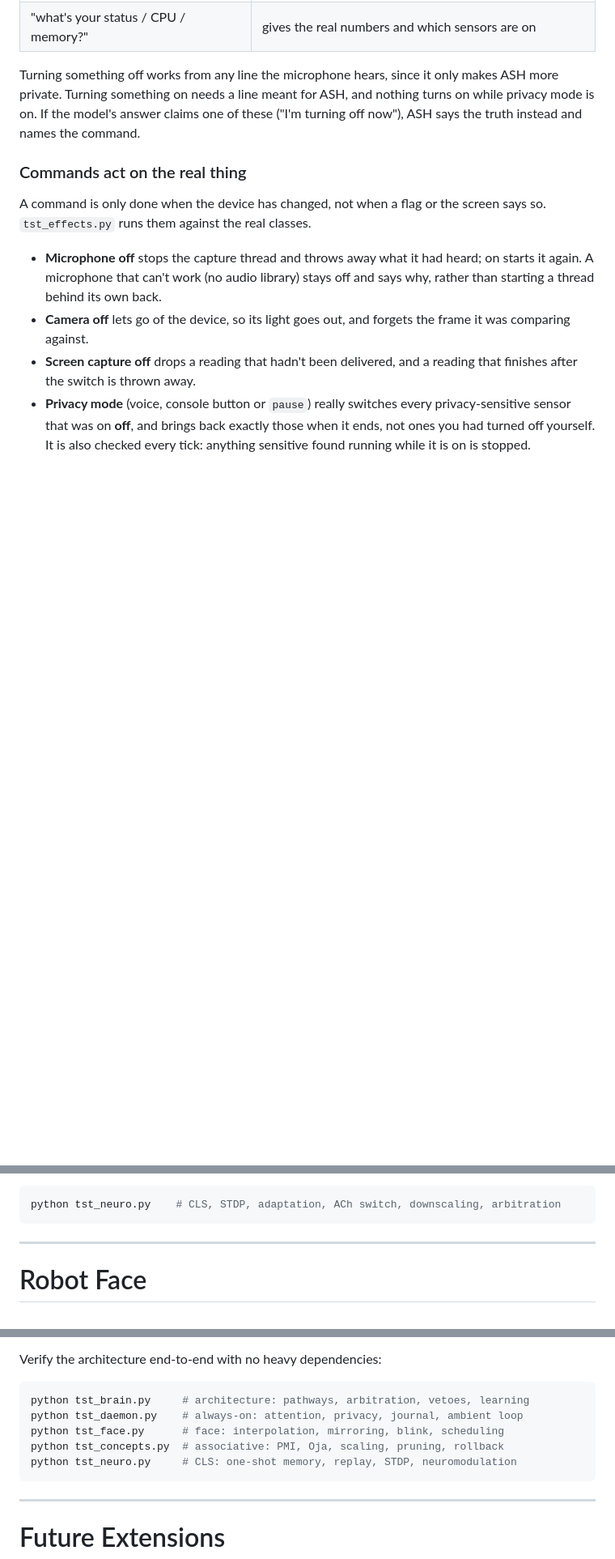
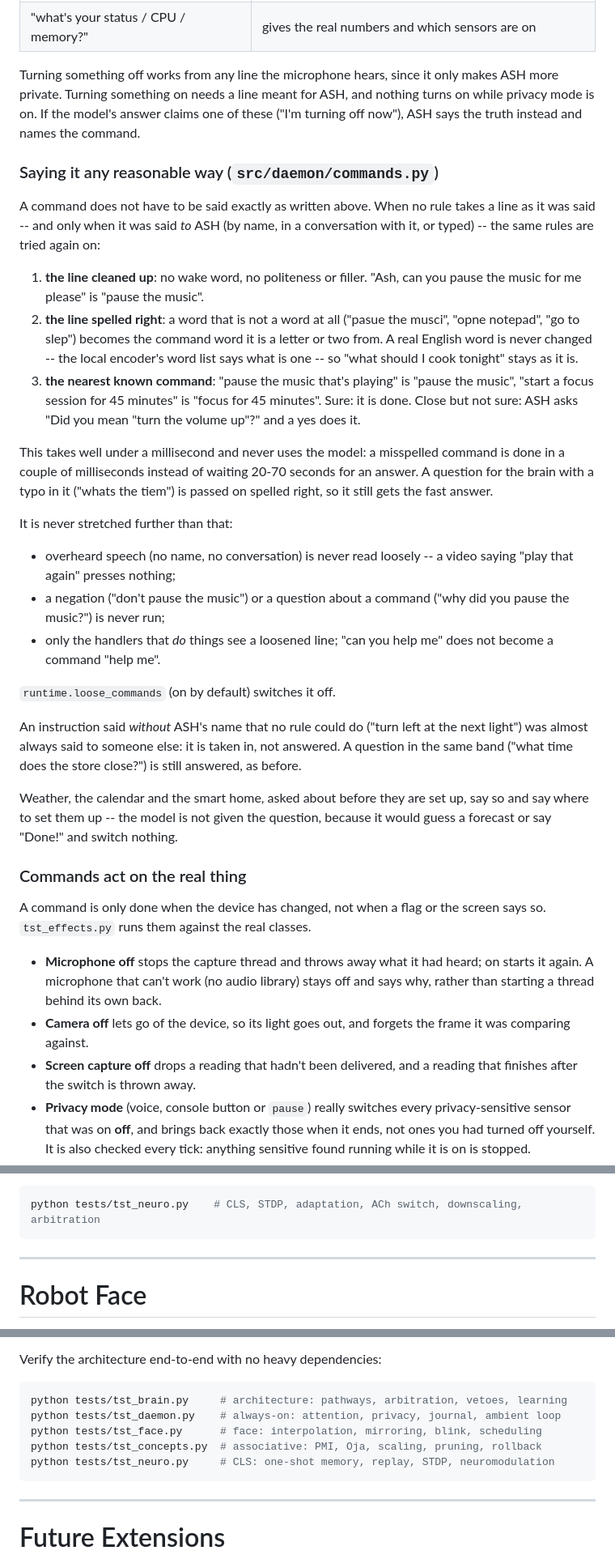
Before and after one commit to Khalidiqnaibi/A.S.H, a Markdown page: README.md, 3 parts joined by grey strips. Shown at 81% size. Drawn GitHub-style; blank space fills up the shorter version.

Commit message:
README: project layout, how to run the tests, and saying commands loosely

````diff
--- a/README.md
+++ b/README.md
@@ -1296,6 +1325,39 @@ ASH, and nothing turns on while privacy mode is on. If the model's answer
 claims one of these ("I'm turning off now"), ASH says the truth instead and
 names the command.
 
+### Saying it any reasonable way (`src/daemon/commands.py`)
+
+A command does not have to be said exactly as written above. When no rule takes a line as it was said -- and only
+when it was said *to* ASH (by name, in a conversation with it, or typed) -- the same rules are tried again on:
+
+1. **the line cleaned up**: no wake word, no politeness or filler. "Ash, can you pause the music for me please"
+   is "pause the music".
+2. **the line spelled right**: a word that is not a word at all ("pasue the musci", "opne notepad", "go to slep") becomes
+   the command word it is a letter or two from. A real English word is never changed -- the local encoder's word list
+   says what is one -- so "what should I cook tonight" stays as it is.
+3. **the nearest known command**: "pause the music that's playing" is "pause the music", "start a focus session for 45
+   minutes" is "focus for 45 minutes". Sure: it is done. Close but not sure: ASH asks "Did you mean "turn the volume
+   up"?" and a yes does it.
+
+This takes well under a millisecond and never uses the model: a misspelled command is done in a couple of milliseconds
+instead of waiting 20-70 seconds for an answer. A question for the brain with a typo in it ("whats the tiem") is passed
+on spelled right, so it still gets the fast answer.
+
+It is never stretched further than that:
+
+- overheard speech (no name, no conversation) is never read loosely -- a video saying "play that again" presses nothing;
+- a negation ("don't pause the music") or a question about a command ("why did you pause the music?") is never run;
+- only the handlers that *do* things see a loosened line; "can you help me" does not become a command "help me".
+
+`runtime.loose_commands` (on by default) switches it off.
+
+An instruction said *without* ASH's name that no rule could do ("turn left at the next light") was almost always said to
+someone else: it is taken in, not answered. A question in the same band ("what time does the store close?") is still
+answered, as before.
+
+Weather, the calendar and the smart home, asked about before they are set up, say so and say where to set them up --
+the model is not given the question, because it would guess a forecast or say "Done!" and switch nothing.
+
 ### Commands act on the real thing
 
 A command is only done when the device has changed, not when a flag or the
@@ -1896,7 +1958,7 @@ Five mechanisms, all of which are what a baby has and an adult network doesn't:
   opposite
 
 ```bash
-python tst_neuro.py    # CLS, STDP, adaptation, ACh switch, downscaling, arbitration
+python tests/tst_neuro.py    # CLS, STDP, adaptation, ACh switch, downscaling, arbitration
 ```
 
 ---
@@ -2111,11 +2173,11 @@ ASH currently supports:
 Verify the architecture end-to-end with no heavy dependencies:
 
 ```bash
-python tst_brain.py     # architecture: pathways, arbitration, vetoes, learning
-python tst_daemon.py    # always-on: attention, privacy, journal, ambient loop
-python tst_face.py      # face: interpolation, mirroring, blink, scheduling
-python tst_concepts.py  # associative: PMI, Oja, scaling, pruning, rollback
-python tst_neuro.py     # CLS: one-shot memory, replay, STDP, neuromodulation
+python tests/tst_brain.py     # architecture: pathways, arbitration, vetoes, learning
+python tests/tst_daemon.py    # always-on: attention, privacy, journal, ambient loop
+python tests/tst_face.py      # face: interpolation, mirroring, blink, scheduling
+python tests/tst_concepts.py  # associative: PMI, Oja, scaling, pruning, rollback
+python tests/tst_neuro.py     # CLS: one-shot memory, replay, STDP, neuromodulation
 ```
 
 ---
````
Also changed, not shown: other parts of README.md (+34 -5 lines).
